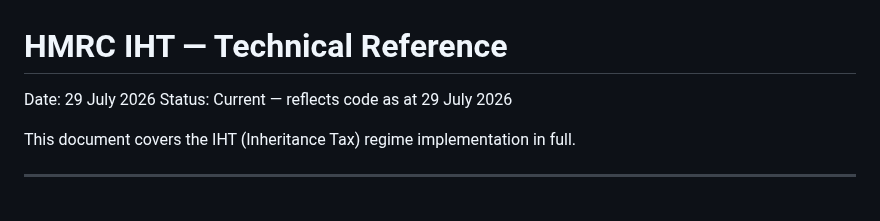
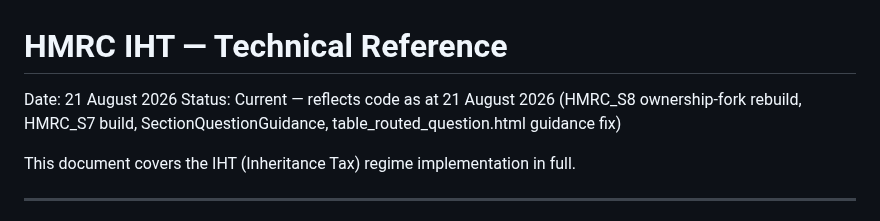
Before and after one commit to robertdevereux/cg_data_exchange, a Markdown page: 260821_Build_HMRC_IHT.md, the part around the change. Drawn GitHub-style.

```diff
--- a/260821_Build_HMRC_IHT.md
+++ b/260821_Build_HMRC_IHT.md
@@ -1,6 +1,6 @@
 # HMRC IHT — Technical Reference
-Date: 29 July 2026
-Status: Current — reflects code as at 29 July 2026
+Date: 21 August 2026
+Status: Current — reflects code as at 21 August 2026 (HMRC_S8 ownership-fork rebuild, HMRC_S7 build, SectionQuestionGuidance, table_routed_question.html guidance fix)
 
 This document covers the IHT (Inheritance Tax) regime implementation in full.
 
```
Also changed, not shown: 260821_Initial_Prompt.md (+7 -4 lines), 260821_Paper_1_Annex_A1 Core_mechanism_policy.md (renamed from 260920_Paper_1_Annex_A1 Core_mechanism_policy.md).
